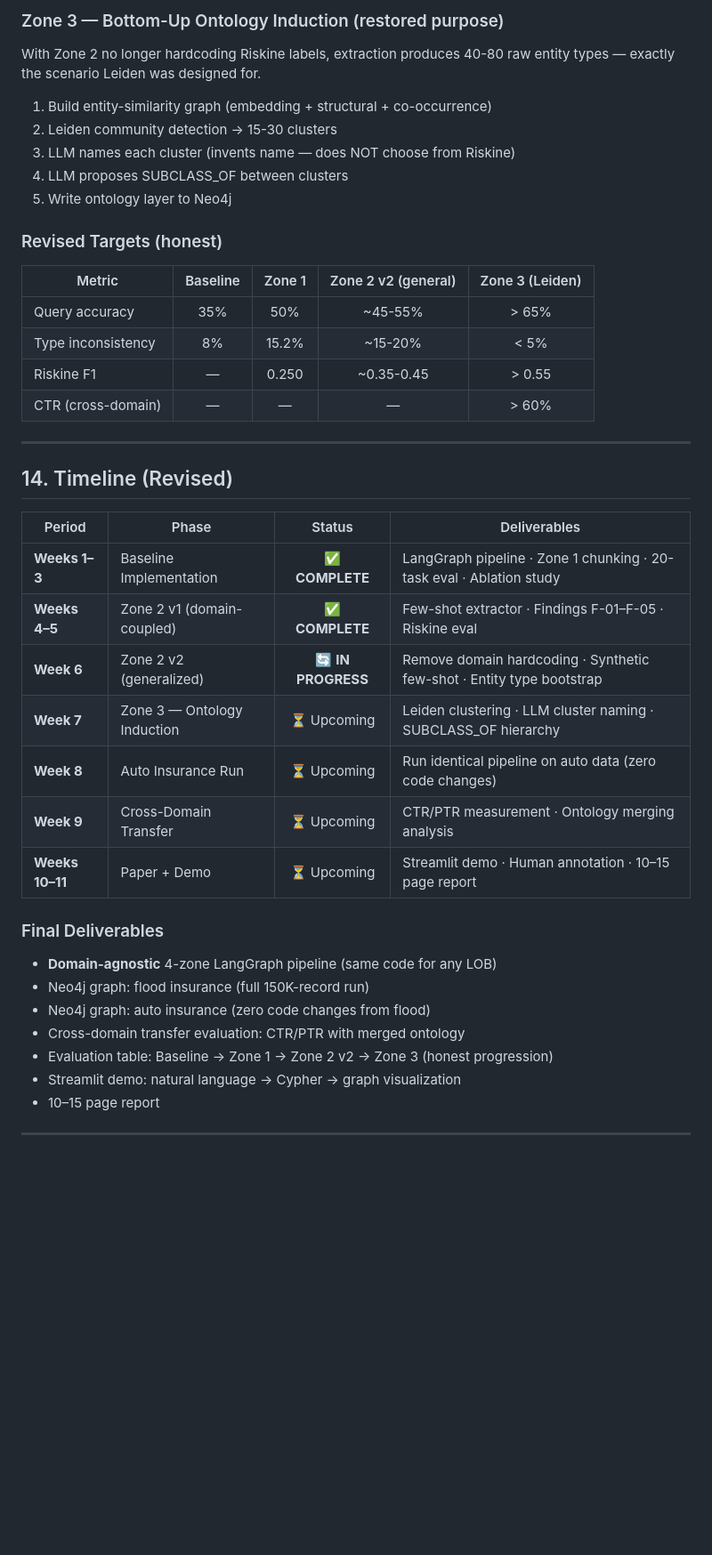
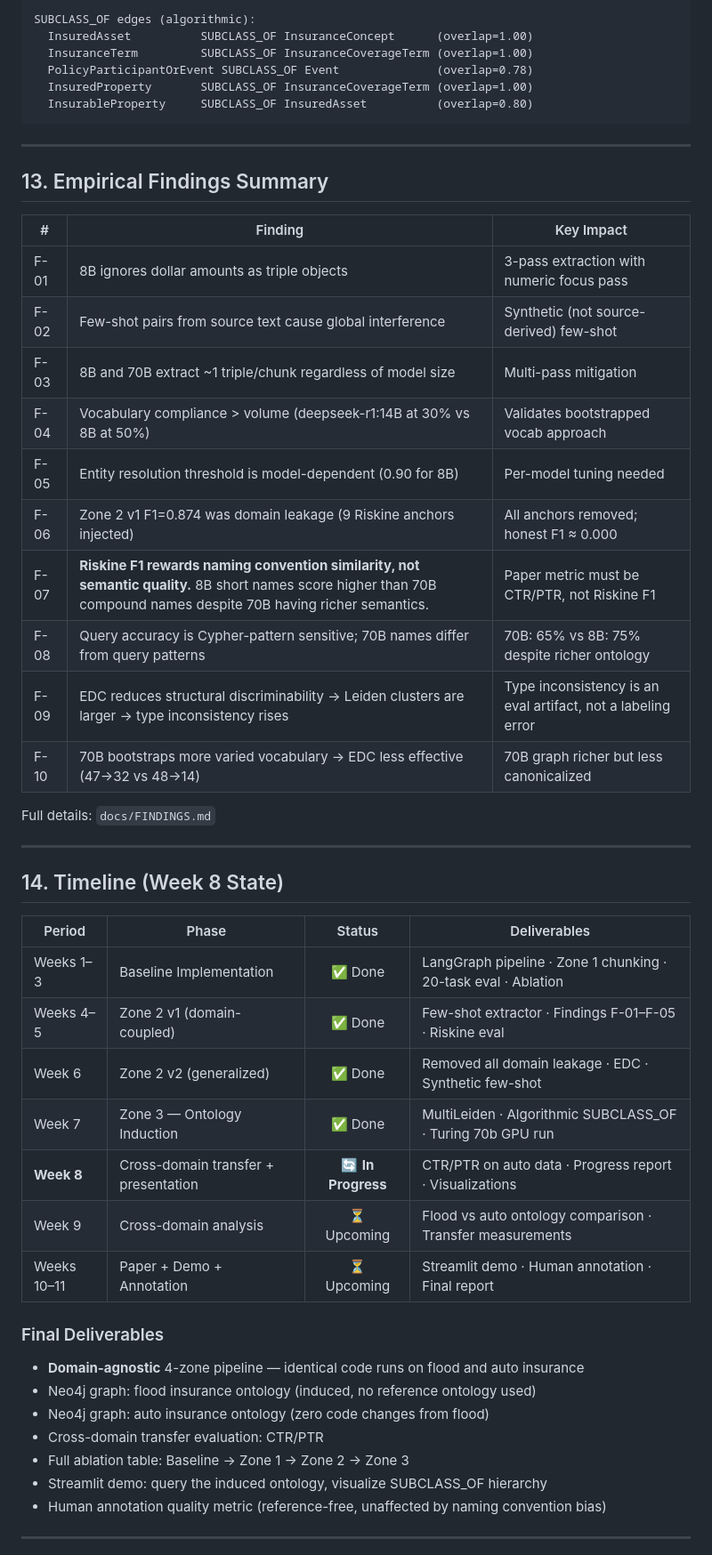
Before and after one commit to xiw-1202/Agentic-Data-Fusion-for-Insurance-Knowledge-Graphs, a Markdown page: README.MD, the part around one of its changes. Shown at 89% size. GitHub-like rendering; blank space fills up the shorter version.

````diff
--- a/README.MD
+++ b/README.MD
@@ -920,45 +962,53 @@ Section-aware chunk        LLM proposes relation types     Leiden → 15-30 clus
 
-### Zone 3 — Bottom-Up Ontology Induction (restored purpose)
-
-With Zone 2 no longer hardcoding Riskine labels, extraction produces 40-80 raw entity types — exactly the scenario Leiden was designed for.
-
-1. Build entity-similarity graph (embedding + structural + co-occurrence)
-2. Leiden community detection → 15-30 clusters
-3. LLM names each cluster (invents name — does NOT choose from Riskine)
-4. LLM proposes SUBCLASS_OF between clusters
-5. Write ontology layer to Neo4j
-
-### Revised Targets (honest)
-
-| Metric | Baseline | Zone 1 | Zone 2 v2 (general) | Zone 3 (Leiden) |
-|--------|:--------:|:------:|:-------------------:|:---------------:|
-| Query accuracy | 35% | 50% | ~45-55% | > 65% |
-| Type inconsistency | 8% | 15.2% | ~15-20% | < 5% |
-| Riskine F1 | — | 0.250 | ~0.35-0.45 | > 0.55 |
-| CTR (cross-domain) | — | — | — | > 60% |
+SUBCLASS_OF edges (algorithmic):
+  InsuredAsset          SUBCLASS_OF InsuranceConcept      (overlap=1.00)
+  InsuranceTerm         SUBCLASS_OF InsuranceCoverageTerm (overlap=1.00)
+  PolicyParticipantOrEvent SUBCLASS_OF Event              (overlap=0.78)
+  InsuredProperty       SUBCLASS_OF InsuranceCoverageTerm (overlap=1.00)
+  InsurableProperty     SUBCLASS_OF InsuredAsset          (overlap=0.80)
+```
 
 ---
 
-## 14. Timeline (Revised)
+## 13. Empirical Findings Summary
+
+| # | Finding | Key Impact |
+|---|---------|-----------|
+| F-01 | 8B ignores dollar amounts as triple objects | 3-pass extraction with numeric focus pass |
+| F-02 | Few-shot pairs from source text cause global interference | Synthetic (not source-derived) few-shot |
+| F-03 | 8B and 70B extract ~1 triple/chunk regardless of model size | Multi-pass mitigation |
+| F-04 | Vocabulary compliance > volume (deepseek-r1:14B at 30% vs 8B at 50%) | Validates bootstrapped vocab approach |
+| F-05 | Entity resolution threshold is model-dependent (0.90 for 8B) | Per-model tuning needed |
+| F-06 | Zone 2 v1 F1=0.874 was domain leakage (9 Riskine anchors injected) | All anchors removed; honest F1 ≈ 0.000 |
+| F-07 | **Riskine F1 rewards naming convention similarity, not semantic quality.** 8B short names score higher than 70B compound names despite 70B having richer semantics. | Paper metric must be CTR/PTR, not Riskine F1 |
+| F-08 | Query accuracy is Cypher-pattern sensitive; 70B names differ from query patterns | 70B: 65% vs 8B: 75% despite richer ontology |
+| F-09 | EDC reduces structural discriminability → Leiden clusters are larger → type inconsistency rises | Type inconsistency is an eval artifact, not a labeling error |
+| F-10 | 70B bootstraps more varied vocabulary → EDC less effective (47→32 vs 48→14) | 70B graph richer but less canonicalized |
+
+Full details: `docs/FINDINGS.md`
+
+---
+
+## 14. Timeline (Week 8 State)
 
 | Period | Phase | Status | Deliverables |
 |--------|-------|:------:|-------------|
-| **Weeks 1–3** | Baseline Implementation | ✅ **COMPLETE** | LangGraph pipeline · Zone 1 chunking · 20-task eval · Ablation study |
-| **Weeks 4–5** | Zone 2 v1 (domain-coupled) | ✅ **COMPLETE** | Few-shot extractor · Findings F-01–F-05 · Riskine eval |
-| **Week 6** | Zone 2 v2 (generalized) | 🔄 **IN PROGRESS** | Remove domain hardcoding · Synthetic few-shot · Entity type bootstrap |
-| **Week 7** | Zone 3 — Ontology Induction | ⏳ Upcoming | Leiden clustering · LLM cluster naming · SUBCLASS_OF hierarchy |
-| **Week 8** | Auto Insurance Run | ⏳ Upcoming | Run identical pipeline on auto data (zero code changes) |
-| **Week 9** | Cross-Domain Transfer | ⏳ Upcoming | CTR/PTR measurement · Ontology merging analysis |
-| **Weeks 10–11** | Paper + Demo | ⏳ Upcoming | Streamlit demo · Human annotation · 10–15 page report |
+| Weeks 1–3 | Baseline Implementation | ✅ Done | LangGraph pipeline · Zone 1 chunking · 20-task eval · Ablation |
+| Weeks 4–5 | Zone 2 v1 (domain-coupled) | ✅ Done | Few-shot extractor · Findings F-01–F-05 · Riskine eval |
+| Week 6 | Zone 2 v2 (generalized) | ✅ Done | Removed all domain leakage · EDC · Synthetic few-shot |
+| Week 7 | Zone 3 — Ontology Induction | ✅ Done | MultiLeiden · Algorithmic SUBCLASS_OF · Turing 70b GPU run |
+| **Week 8** | Cross-domain transfer + presentation | 🔄 **In Progress** | CTR/PTR on auto data · Progress report · Visualizations |
+| Week 9 | Cross-domain analysis | ⏳ Upcoming | Flood vs auto ontology comparison · Transfer measurements |
+| Weeks 10–11 | Paper + Demo + Annotation | ⏳ Upcoming | Streamlit demo · Human annotation · Final report |
 
 ### Final Deliverables
-- **Domain-agnostic** 4-zone LangGraph pipeline (same code for any LOB)
-- Neo4j graph: flood insurance (full 150K-record run)
-- Neo4j graph: auto insurance (zero code changes from flood)
-- Cross-domain transfer evaluation: CTR/PTR with merged ontology
-- Evaluation table: Baseline → Zone 1 → Zone 2 v2 → Zone 3 (honest progression)
-- Streamlit demo: natural language → Cypher → graph visualization
-- 10–15 page report
+- **Domain-agnostic** 4-zone pipeline — identical code runs on flood and auto insurance
+- Neo4j graph: flood insurance ontology (induced, no reference ontology used)
+- Neo4j graph: auto insurance ontology (zero code changes from flood)
+- Cross-domain transfer evaluation: CTR/PTR
+- Full ablation table: Baseline → Zone 1 → Zone 2 → Zone 3
+- Streamlit demo: query the induced ontology, visualize SUBCLASS_OF hierarchy
+- Human annotation quality metric (reference-free, unaffected by naming convention bias)
 
 ---
 
````
Also changed, not shown: other parts of README.MD (+119 -77 lines).
